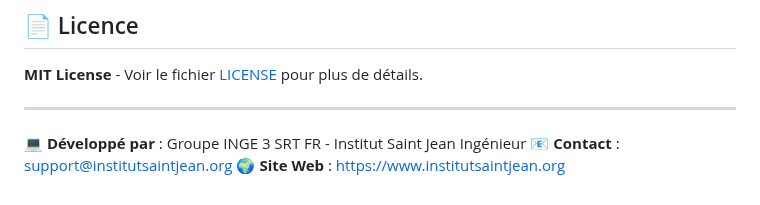
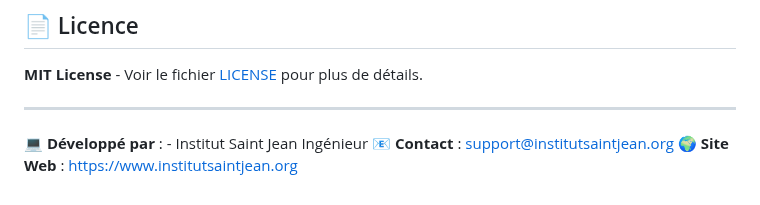
Before and after one commit to issaryan/gestion_notes_simplified, a Markdown page: README.md, the part around the change. Drawn GitHub-style.

```diff
--- a/README.md
+++ b/README.md
@@ -214,6 +214,6 @@ docker-compose logs -f --tail=100
 
 ---
 
-💻 **Développé par** : Groupe INGE 3 SRT FR - Institut Saint Jean Ingénieur
+💻 **Développé par** :  - Institut Saint Jean Ingénieur
 📧 **Contact** : [support@institutsaintjean.org](mailto:support@institutsaintjean.org)
 🌍 **Site Web** : [https://www.institutsaintjean.org](https://www.institutsaintjean.org)
```
